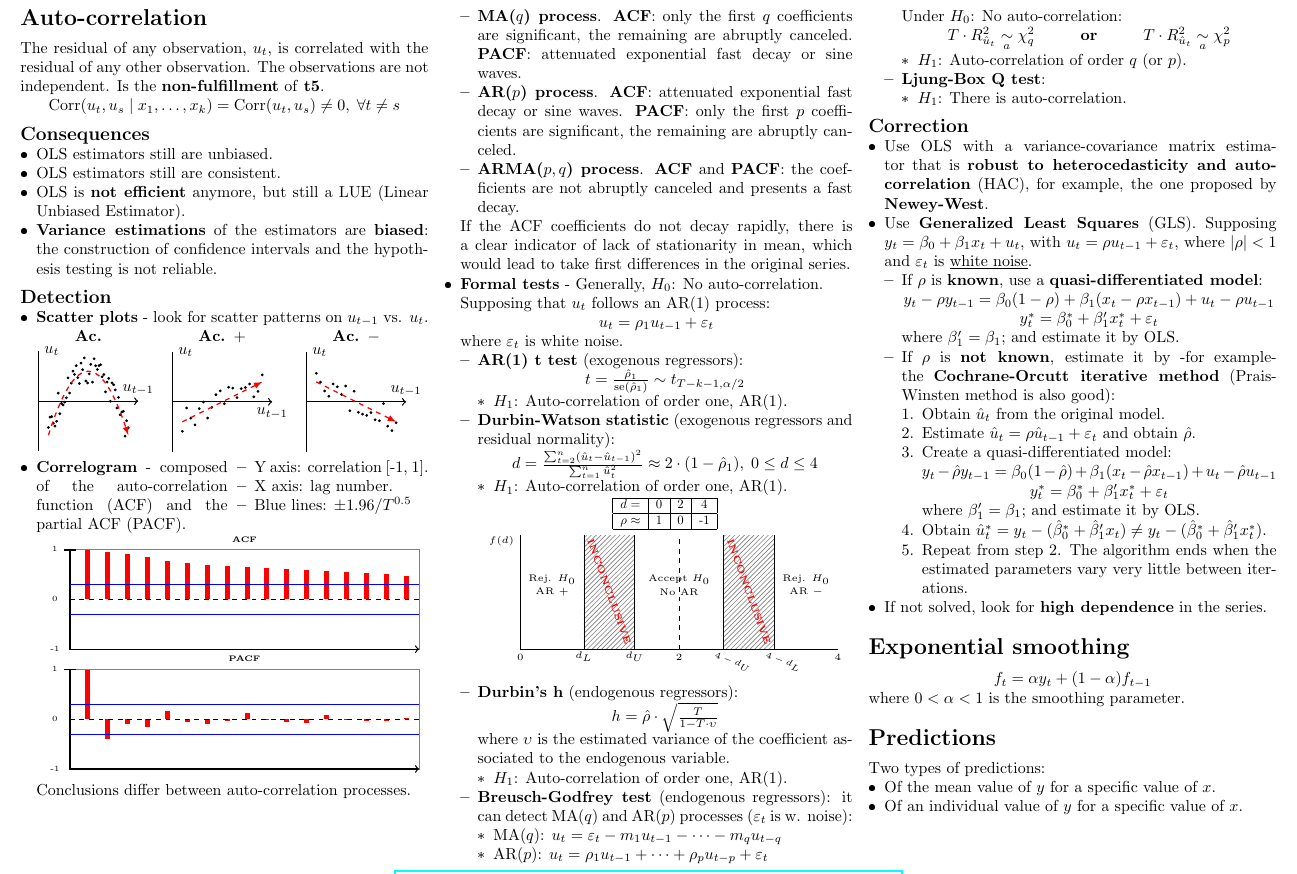
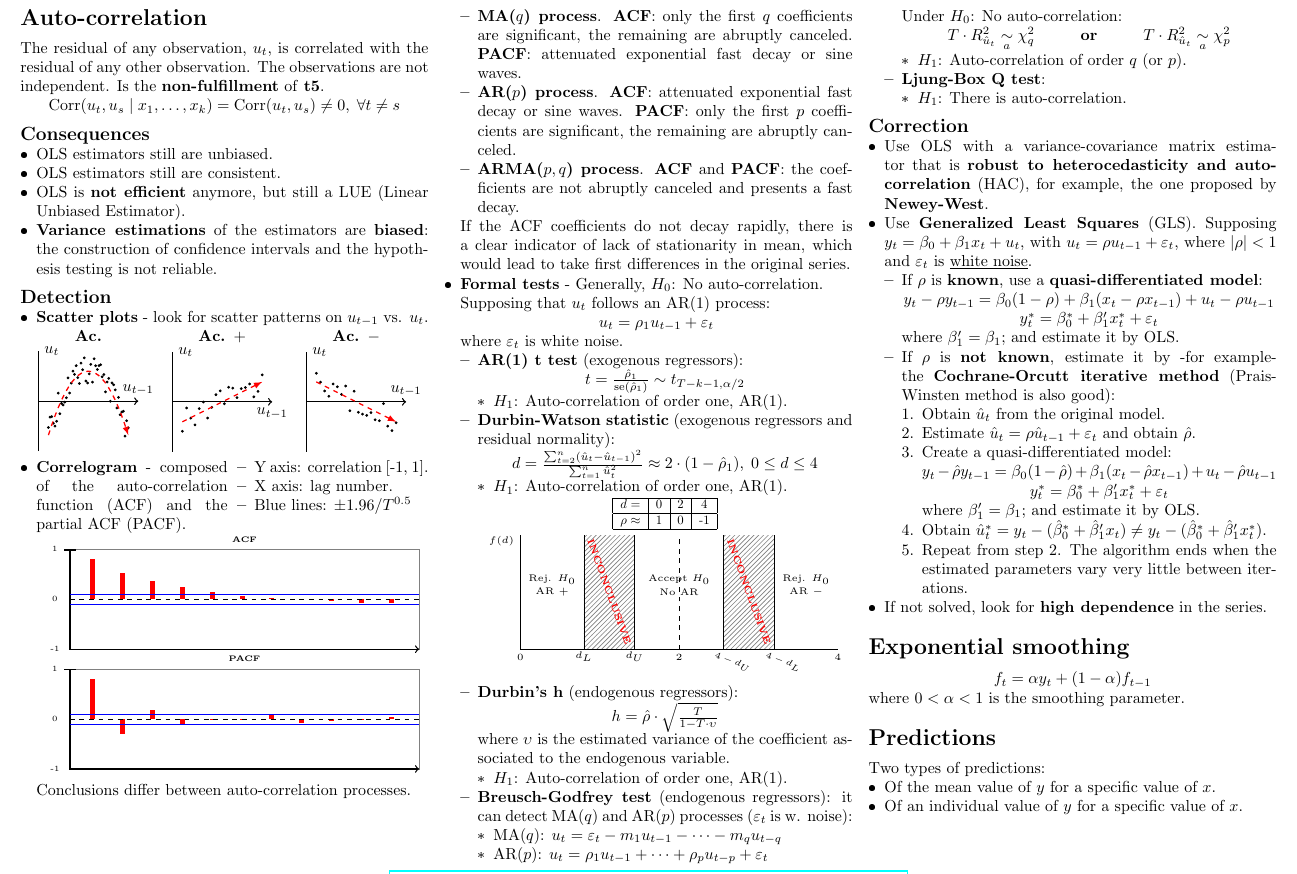
Before and after one commit to marcelomijas/econometrics-cheatsheet, a LaTeX document (time-series-cheatsheet/time-series-cheatsheet-en.tex): part of page 2 of 3, cut so that both start at the same text. The pictures show the PDF file time-series-cheatsheet/time-series-cheatsheet-en.pdf that the author committed with the source.

Commit message:
Add files via upload

```diff
--- a/time-series-cheatsheet/time-series-cheatsheet-en.tex
+++ b/time-series-cheatsheet/time-series-cheatsheet-en.tex
@@ -349,26 +349,20 @@
 					\node at (-1.5, 12) {\tiny -1};
 					\draw [step=2, gray, thin] (0, 12) rectangle (35, 22);
 					\draw [thick, |->] (0, 22) -- (0, 12) -- (35, 12);
-					\fill [red] (1.5, 17) rectangle (2, 21.9);
-					\fill [red] (3.5, 17) rectangle (4, 21.7);
-					\fill [red] (5.5, 17) rectangle (6, 21.5);
-					\fill [red] (7.5, 17) rectangle (8, 21.2);
-					\fill [red] (9.5, 17) rectangle (10, 20.8);
-					\fill [red] (11.5, 17) rectangle (12, 20.6);
-					\fill [red] (13.5, 17) rectangle (14, 20.4);
-					\fill [red] (15.5, 17) rectangle (16, 20.3);
-					\fill [red] (17.5, 17) rectangle (18, 20.2);
-					\fill [red] (19.5, 17) rectangle (20, 20.1);
-					\fill [red] (21.5, 17) rectangle (22, 20.0);
-					\fill [red] (23.5, 17) rectangle (24, 19.9);
-					\fill [red] (25.5, 17) rectangle (26, 19.8);
-					\fill [red] (27.5, 17) rectangle (28, 19.7);
-					\fill [red] (29.5, 17) rectangle (30, 19.6);
-					\fill [red] (31.5, 17) rectangle (32, 19.5);
-					\fill [red] (33.5, 17) rectangle (34, 19.3);
-					\draw [blue, thin] (0, 18.5) -- (35, 18.5);
+					\fill [red] (2.0, 17) rectangle (2.5, 21.00);
+					\fill [red] (5.0, 17) rectangle (5.5, 19.64);
+					\fill [red] (8.0, 17) rectangle (8.5, 18.85);
+					\fill [red] (11.0, 17) rectangle (11.5, 18.28);
+					\fill [red] (14.0, 17) rectangle (14.5, 17.74);
+					\fill [red] (17.0, 17) rectangle (17.5, 17.31);
+					\fill [red] (20.0, 17) rectangle (20.5, 17.17);
+					\fill [red] (23.0, 17) rectangle (23.5, 17.05);
+					\fill [red] (26.0, 17) rectangle (26.5, 16.80);
+					\fill [red] (29.0, 17) rectangle (29.5, 16.62);
+					\fill [red] (32.0, 17) rectangle (32.5, 16.67);
+					\draw [blue, thin] (0, 17.5) -- (35, 17.5);
 					\draw [dashed, thin] (0, 17) -- (35, 17);
-					\draw [blue, thin] (0, 15.5) -- (35, 15.5);
+					\draw [blue, thin] (0, 16.5) -- (35, 16.5);
 					% pacf plot
 					\node at (17.5, 11) {\tiny \textbf{PACF}};
 					\node at (-1.5, 10) {\tiny 1};
@@ -376,26 +370,20 @@
 					\node at (-1.5, 0) {\tiny -1};
 					\draw [step=2, gray, thin] (0, 0) rectangle (35, 10);
 					\draw [thick, |->] (0, 10) -- (0, 0) -- (35, 0);
-					\fill [red] (1.5, 5) rectangle (2, 9.9);
-					\fill [red] (3.5, 5) rectangle (4, 3.0);
-					\fill [red]	(5.5, 5) rectangle (6, 4.5);
-					\fill [red] (7.5, 5) rectangle (8, 4.2);
-					\fill [red] (9.5, 5) rectangle (10, 5.8);
-					\fill [red] (11.5, 5) rectangle (12, 4.7);
-					\fill [red] (13.5, 5) rectangle (14, 4.5);
-					\fill [red] (15.5, 5) rectangle (16, 4.8);
-					\fill [red] (17.5, 5) rectangle (18, 5.6);
-					\fill [red] (19.5, 5) rectangle (20, 4.9);
-					\fill [red] (21.5, 5) rectangle (22, 4.7);
-					\fill [red] (23.5, 5) rectangle (24, 4.6);
-					\fill [red] (25.5, 5) rectangle (26, 5.4);
-					\fill [red] (27.5, 5) rectangle (28, 4.9);
-					\fill [red] (29.5, 5) rectangle (30, 4.8);
-					\fill [red] (31.5, 5) rectangle (32, 4.8);
-					\fill [red] (33.5, 5) rectangle (34, 5.1);
-					\draw [blue, thin] (0, 6.5) -- (35, 6.5);
+					\fill [red] (2.0, 5) rectangle (2.5, 9.00);
+					\fill [red] (5.0, 5) rectangle (5.5, 3.47);
+					\fill [red]	(8.0, 5) rectangle (8.5, 5.94);
+					\fill [red] (11.0, 5) rectangle (11.5, 4.43);
+					\fill [red] (14.0, 5) rectangle (14.5, 4.89);
+					\fill [red] (17.0, 5) rectangle (17.5, 4.86);
+					\fill [red] (20.0, 5) rectangle (20.5, 5.38);
+					\fill [red] (23.0, 5) rectangle (23.5, 4.56);
+					\fill [red] (26.0, 5) rectangle (26.5, 4.76);
+					\fill [red] (29.0, 5) rectangle (29.5, 5.01);
+					\fill [red] (32.0, 5) rectangle (32.5, 5.24);
+					\draw [blue, thin] (0, 5.5) -- (35, 5.5);
 					\draw [dashed, thin] (0, 5) -- (35, 5);
-					\draw [blue, thin] (0, 3.5) -- (35, 3.5);
+					\draw [blue, thin] (0, 4.5) -- (35, 4.5);
 				\end{tikzpicture}
 			\end{center}
 
```
Also changed, not shown: time-series-cheatsheet/time-series-cheatsheet-es.tex (+27 -39 lines), time-series-cheatsheet/time-series-cheatsheet-en.pdf, time-series-cheatsheet/time-series-cheatsheet-es.pdf, time-series-cheatsheet/time-series-cheatsheet-en.tex (2 more changed lines).
